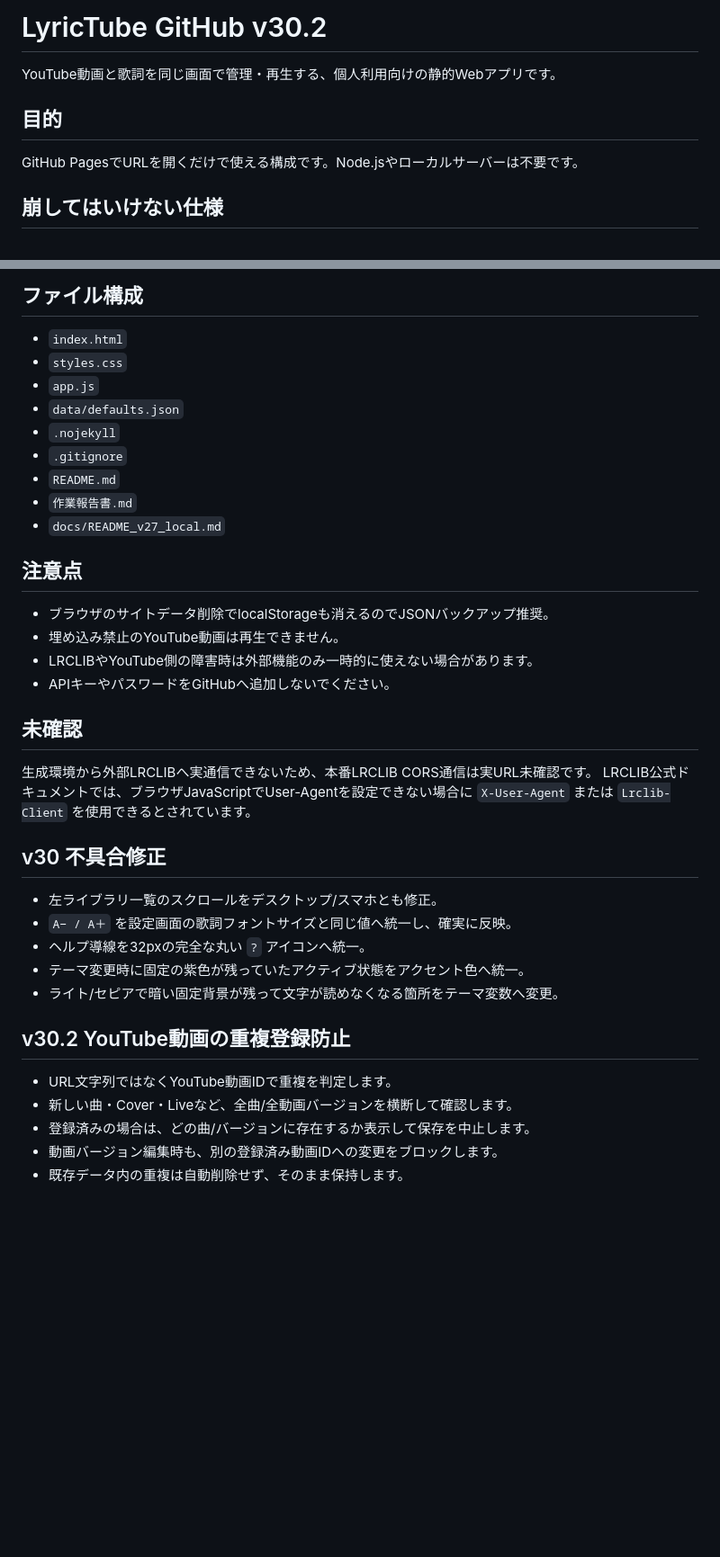
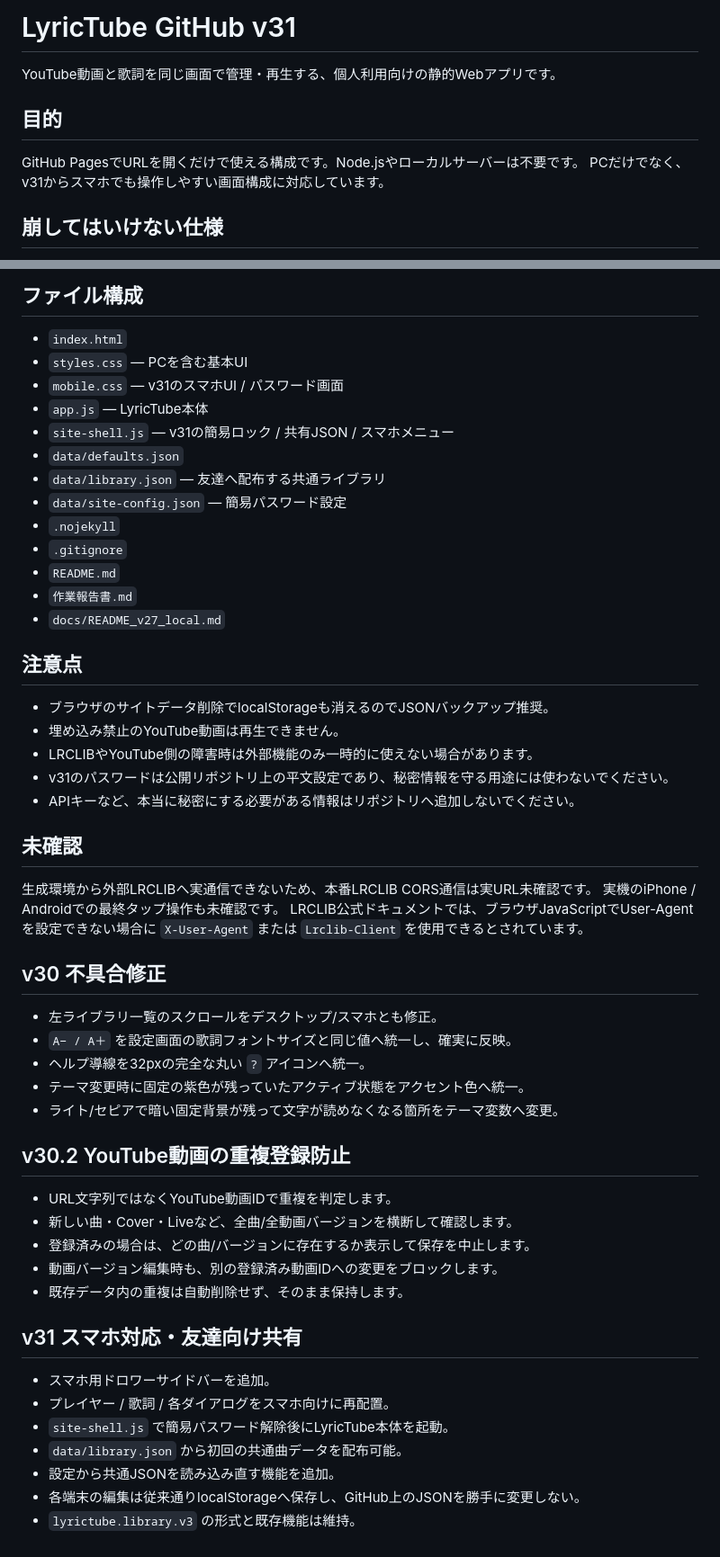
Before and after one commit to EliteMay/lyrictube, a Markdown page: README.md, 2 parts joined by grey strips. Shown at 90% size. GitHub-like rendering; blank space fills up the shorter version.

```diff
--- a/README.md
+++ b/README.md
@@ -1,10 +1,11 @@
-# LyricTube GitHub v30.2
+# LyricTube GitHub v31
 
 YouTube動画と歌詞を同じ画面で管理・再生する、個人利用向けの静的Webアプリです。
 
 ## 目的
 
 GitHub PagesでURLを開くだけで使える構成です。Node.jsやローカルサーバーは不要です。
+PCだけでなく、v31からスマホでも操作しやすい画面構成に対応しています。
 
 ## 崩してはいけない仕様
 
@@ -86,9 +133,13 @@ GitHub Pagesと `127.0.0.1` は別オリジンなのでlocalStorageは自動移
 ## ファイル構成
 
 - `index.html`
-- `styles.css`
-- `app.js`
+- `styles.css` — PCを含む基本UI
+- `mobile.css` — v31のスマホUI / パスワード画面
+- `app.js` — LyricTube本体
+- `site-shell.js` — v31の簡易ロック / 共有JSON / スマホメニュー
 - `data/defaults.json`
+- `data/library.json` — 友達へ配布する共通ライブラリ
+- `data/site-config.json` — 簡易パスワード設定
 - `.nojekyll`
 - `.gitignore`
 - `README.md`
@@ -100,15 +151,17 @@ GitHub Pagesと `127.0.0.1` は別オリジンなのでlocalStorageは自動移
 - ブラウザのサイトデータ削除でlocalStorageも消えるのでJSONバックアップ推奨。
 - 埋め込み禁止のYouTube動画は再生できません。
 - LRCLIBやYouTube側の障害時は外部機能のみ一時的に使えない場合があります。
-- APIキーやパスワードをGitHubへ追加しないでください。
+- v31のパスワードは公開リポジトリ上の平文設定であり、秘密情報を守る用途には使わないでください。
+- APIキーなど、本当に秘密にする必要がある情報はリポジトリへ追加しないでください。
 
 ## 未確認
 
 生成環境から外部LRCLIBへ実通信できないため、本番LRCLIB CORS通信は実URL未確認です。
+実機のiPhone / Androidでの最終タップ操作も未確認です。
 LRCLIB公式ドキュメントでは、ブラウザJavaScriptでUser-Agentを設定できない場合に `X-User-Agent` または `Lrclib-Client` を使用できるとされています。
 
+## v30 不具合修正
 
-## v30 不具合修正
 - 左ライブラリ一覧のスクロールをデスクトップ/スマホとも修正。
 - `A− / A＋` を設定画面の歌詞フォントサイズと同じ値へ統一し、確実に反映。
 - ヘルプ導線を32pxの完全な丸い `?` アイコンへ統一。
@@ -116,8 +169,19 @@ LRCLIB公式ドキュメントでは、ブラウザJavaScriptでUser-Agentを設
 - ライト/セピアで暗い固定背景が残って文字が読めなくなる箇所をテーマ変数へ変更。
 
 ## v30.2 YouTube動画の重複登録防止
+
 - URL文字列ではなくYouTube動画IDで重複を判定します。
 - 新しい曲・Cover・Liveなど、全曲/全動画バージョンを横断して確認します。
 - 登録済みの場合は、どの曲/バージョンに存在するか表示して保存を中止します。
 - 動画バージョン編集時も、別の登録済み動画IDへの変更をブロックします。
 - 既存データ内の重複は自動削除せず、そのまま保持します。
+
+## v31 スマホ対応・友達向け共有
+
+- スマホ用ドロワーサイドバーを追加。
+- プレイヤー / 歌詞 / 各ダイアログをスマホ向けに再配置。
+- `site-shell.js` で簡易パスワード解除後にLyricTube本体を起動。
+- `data/library.json` から初回の共通曲データを配布可能。
+- 設定から共通JSONを読み込み直す機能を追加。
+- 各端末の編集は従来通りlocalStorageへ保存し、GitHub上のJSONを勝手に変更しない。
+- `lyrictube.library.v3` の形式と既存機能は維持。
```
Also changed, not shown: other parts of README.md (+48 -2 lines).
